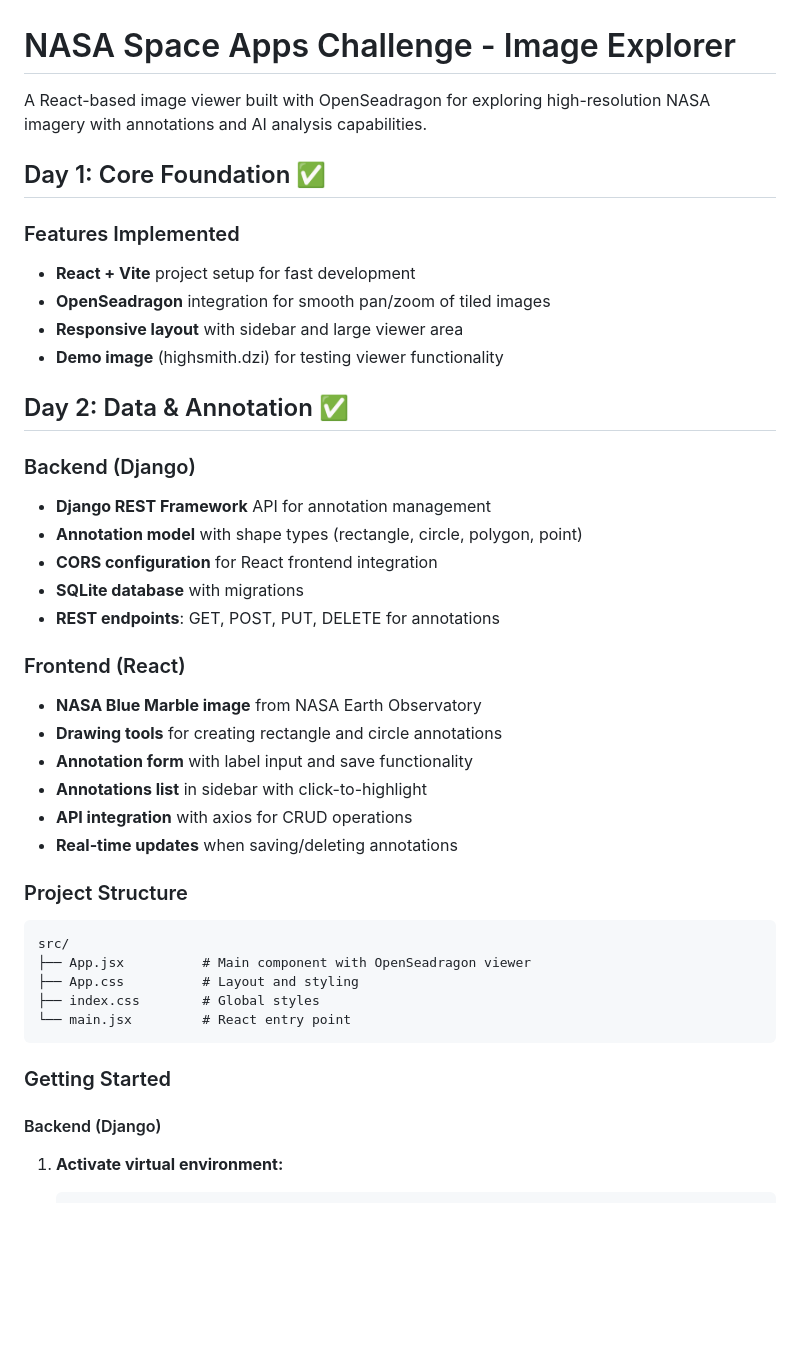
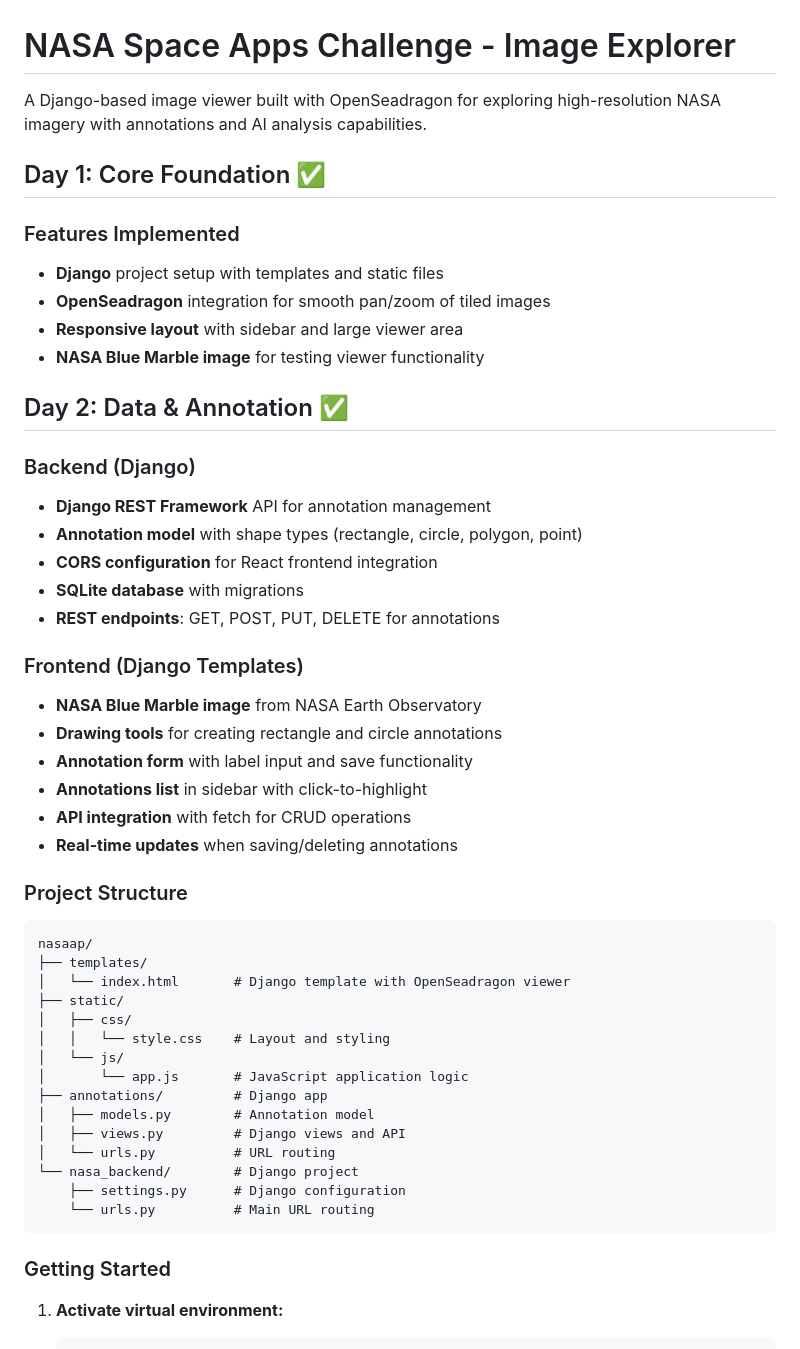
Before and after one commit to MrMad0/nasaap, a Markdown page: README.md, the part around one of its changes. Drawn GitHub-style; blank space fills up the shorter version.

````diff
--- a/README.md
+++ b/README.md
@@ -1,14 +1,14 @@
 # NASA Space Apps Challenge - Image Explorer
 
-A React-based image viewer built with OpenSeadragon for exploring high-resolution NASA imagery with annotations and AI analysis capabilities.
+A Django-based image viewer built with OpenSeadragon for exploring high-resolution NASA imagery with annotations and AI analysis capabilities.
 
 ## Day 1: Core Foundation ✅
 
 ### Features Implemented
-- **React + Vite** project setup for fast development
+- **Django** project setup with templates and static files
 - **OpenSeadragon** integration for smooth pan/zoom of tiled images
 - **Responsive layout** with sidebar and large viewer area
-- **Demo image** (highsmith.dzi) for testing viewer functionality
+- **NASA Blue Marble image** for testing viewer functionality
 
 ## Day 2: Data & Annotation ✅
 
@@ -19,26 +19,35 @@ A React-based image viewer built with OpenSeadragon for exploring high-resolutio
 - **SQLite database** with migrations
 - **REST endpoints**: GET, POST, PUT, DELETE for annotations
 
-### Frontend (React)
+### Frontend (Django Templates)
 - **NASA Blue Marble image** from NASA Earth Observatory
 - **Drawing tools** for creating rectangle and circle annotations
 - **Annotation form** with label input and save functionality
 - **Annotations list** in sidebar with click-to-highlight
-- **API integration** with axios for CRUD operations
+- **API integration** with fetch for CRUD operations
 - **Real-time updates** when saving/deleting annotations
 
 ### Project Structure
 ```
-src/
-├── App.jsx          # Main component with OpenSeadragon viewer
-├── App.css          # Layout and styling
-├── index.css        # Global styles
-└── main.jsx         # React entry point
+nasaap/
+├── templates/
+│   └── index.html       # Django template with OpenSeadragon viewer
+├── static/
+│   ├── css/
+│   │   └── style.css    # Layout and styling
+│   └── js/
+│       └── app.js       # JavaScript application logic
+├── annotations/         # Django app
+│   ├── models.py        # Annotation model
+│   ├── views.py         # Django views and API
+│   └── urls.py          # URL routing
+└── nasa_backend/        # Django project
+    ├── settings.py      # Django configuration
+    └── urls.py          # Main URL routing
 ```
 
 ### Getting Started
 
-#### Backend (Django)
 1. **Activate virtual environment:**
    ```bash
    # Windows
````
Also changed, not shown: other parts of README.md (+8 -19 lines).
